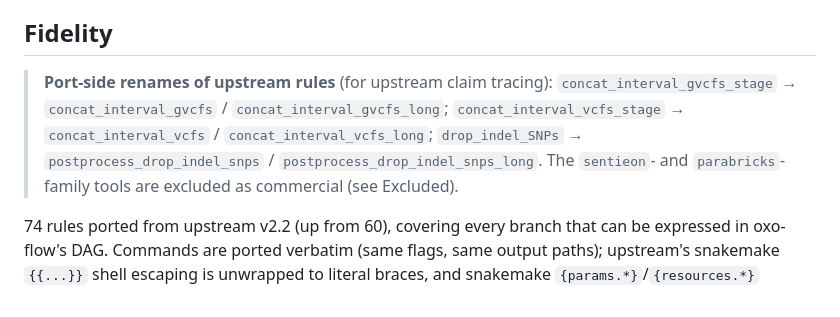
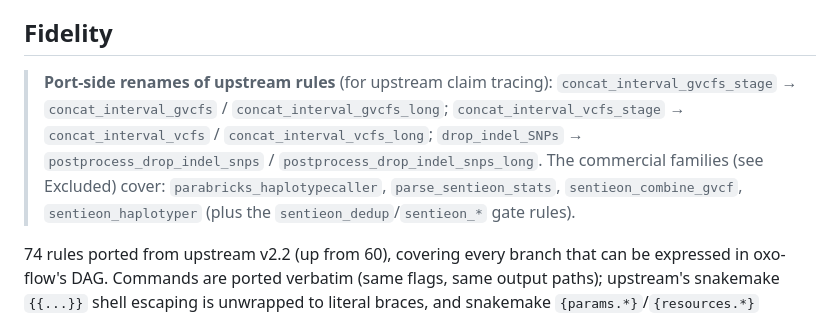
Before and after one commit to oxo-flow-community/oxo-flow-snparcher, a Markdown page: README.md, the part around the change. Drawn GitHub-style.

Commit message:
docs(README): name the four commercial-family rules in the rename note (#23)

```diff
--- a/README.md
+++ b/README.md
@@ -214,7 +214,7 @@ Created 2026-08-15; this workflow may lag behind upstream releases. Upstream
 license and attribution are recorded in [NOTICE.md](NOTICE.md).
 
 ## Fidelity
-> **Port-side renames of upstream rules** (for upstream claim tracing): `concat_interval_gvcfs_stage` → `concat_interval_gvcfs` / `concat_interval_gvcfs_long`; `concat_interval_vcfs_stage` → `concat_interval_vcfs` / `concat_interval_vcfs_long`; `drop_indel_SNPs` → `postprocess_drop_indel_snps` / `postprocess_drop_indel_snps_long`. The `sentieon`- and `parabricks`-family tools are excluded as commercial (see Excluded).
+> **Port-side renames of upstream rules** (for upstream claim tracing): `concat_interval_gvcfs_stage` → `concat_interval_gvcfs` / `concat_interval_gvcfs_long`; `concat_interval_vcfs_stage` → `concat_interval_vcfs` / `concat_interval_vcfs_long`; `drop_indel_SNPs` → `postprocess_drop_indel_snps` / `postprocess_drop_indel_snps_long`. The commercial families (see Excluded) cover: `parabricks_haplotypecaller`, `parse_sentieon_stats`, `sentieon_combine_gvcf`, `sentieon_haplotyper` (plus the `sentieon_dedup`/`sentieon_*` gate rules).
 
 
 74 rules ported from upstream v2.2 (up from 60), covering every branch that
```
